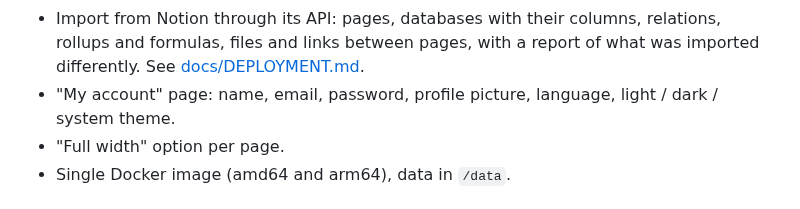
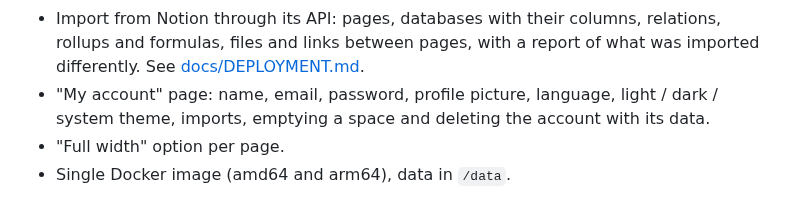
Before and after one commit to btronquo/Nootion, a Markdown page: README.md, the part around the change. Drawn GitHub-style.

```diff
--- a/README.md
+++ b/README.md
@@ -44,7 +44,7 @@ and can change it in **My account**.
   (page content is merged with others' changes, database cells are sent in order).
 - Import from Notion through its API: pages, databases with their columns, relations, rollups and formulas, files
   and links between pages, with a report of what was imported differently. See [docs/DEPLOYMENT.md](docs/DEPLOYMENT.md#importing-from-notion).
-- "My account" page: name, email, password, profile picture, language, light / dark / system theme.
+- "My account" page: name, email, password, profile picture, language, light / dark / system theme, imports, emptying a space and deleting the account with its data.
 - "Full width" option per page.
 - Single Docker image (amd64 and arm64), data in `/data`.
 
```
Also changed, not shown: CHANGELOG.md (+8 -1 lines), docs/DEPLOYMENT.md (+1 -1 lines), undefined/dbg11.png (added), undefined/s11-1-en.png (added), 11 other files.
